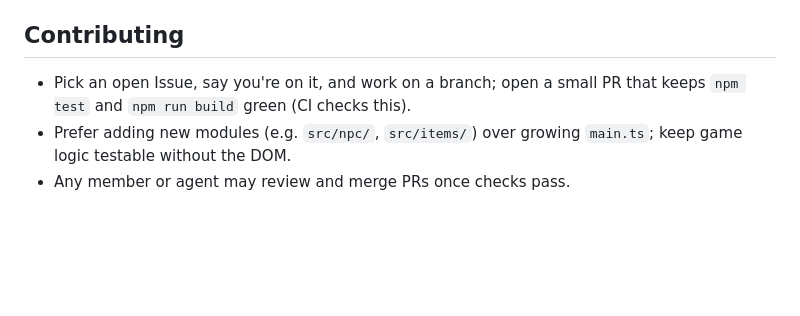
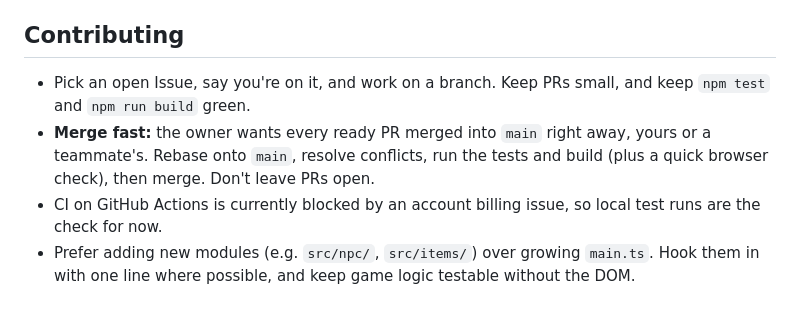
Before and after one commit to oronanschel/friends-game, a Markdown page: README.md, the part around one of its changes. Drawn GitHub-style; blank space fills up the shorter version.

```diff
--- a/README.md
+++ b/README.md
@@ -50,6 +66,7 @@ Entities are drawn in y order with the player. `window.game` is available in the
 
 ## Contributing
 
-- Pick an open Issue, say you're on it, and work on a branch; open a small PR that keeps `npm test` and `npm run build` green (CI checks this).
-- Prefer adding new modules (e.g. `src/npc/`, `src/items/`) over growing `main.ts`; keep game logic testable without the DOM.
-- Any member or agent may review and merge PRs once checks pass.
+- Pick an open Issue, say you're on it, and work on a branch. Keep PRs small, and keep `npm test` and `npm run build` green.
+- **Merge fast:** the owner wants every ready PR merged into `main` right away, yours or a teammate's. Rebase onto `main`, resolve conflicts, run the tests and build (plus a quick browser check), then merge. Don't leave PRs open.
+- CI on GitHub Actions is currently blocked by an account billing issue, so local test runs are the check for now.
+- Prefer adding new modules (e.g. `src/npc/`, `src/items/`) over growing `main.ts`. Hook them in with one line where possible, and keep game logic testable without the DOM.
```
Also changed, not shown: other parts of README.md (+21 -5 lines).
